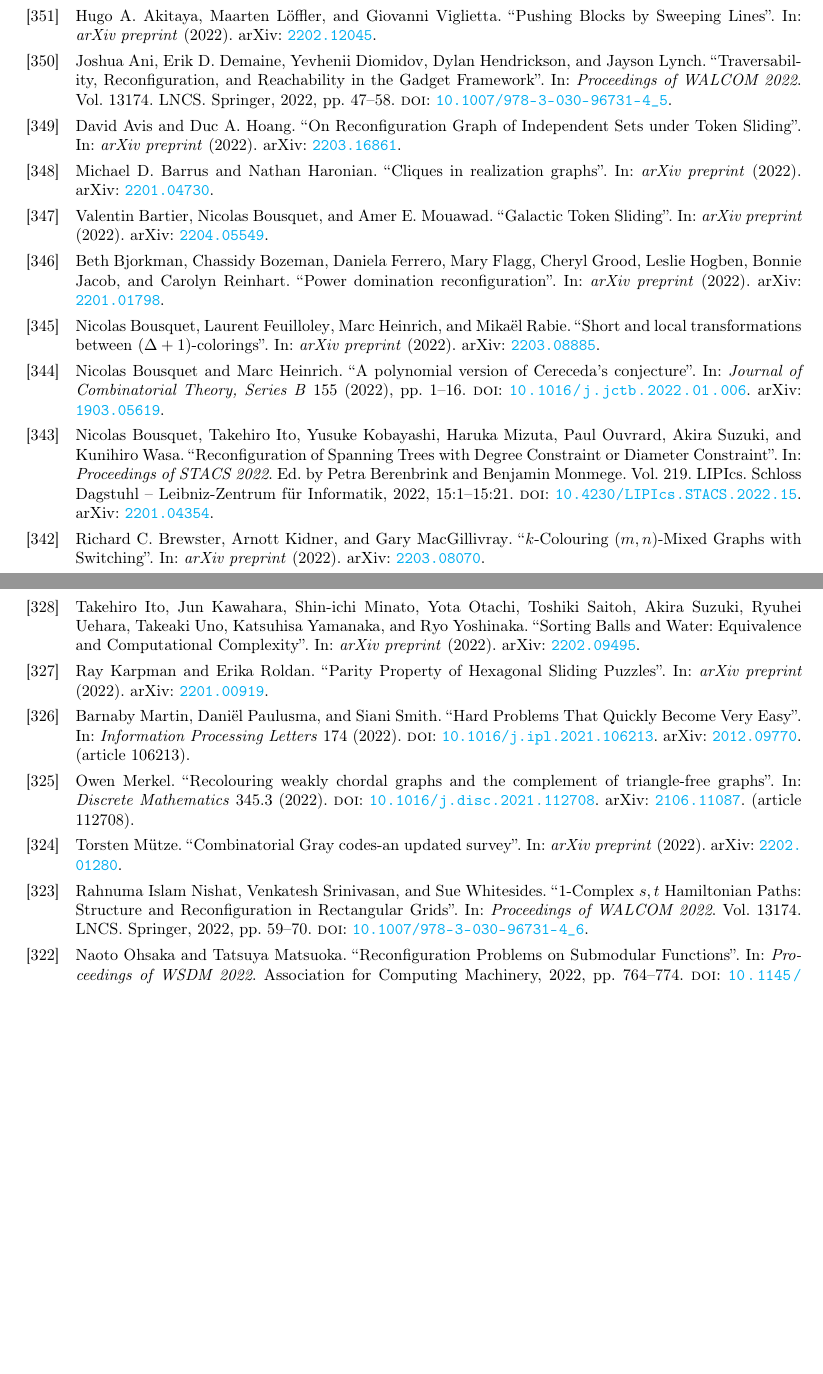
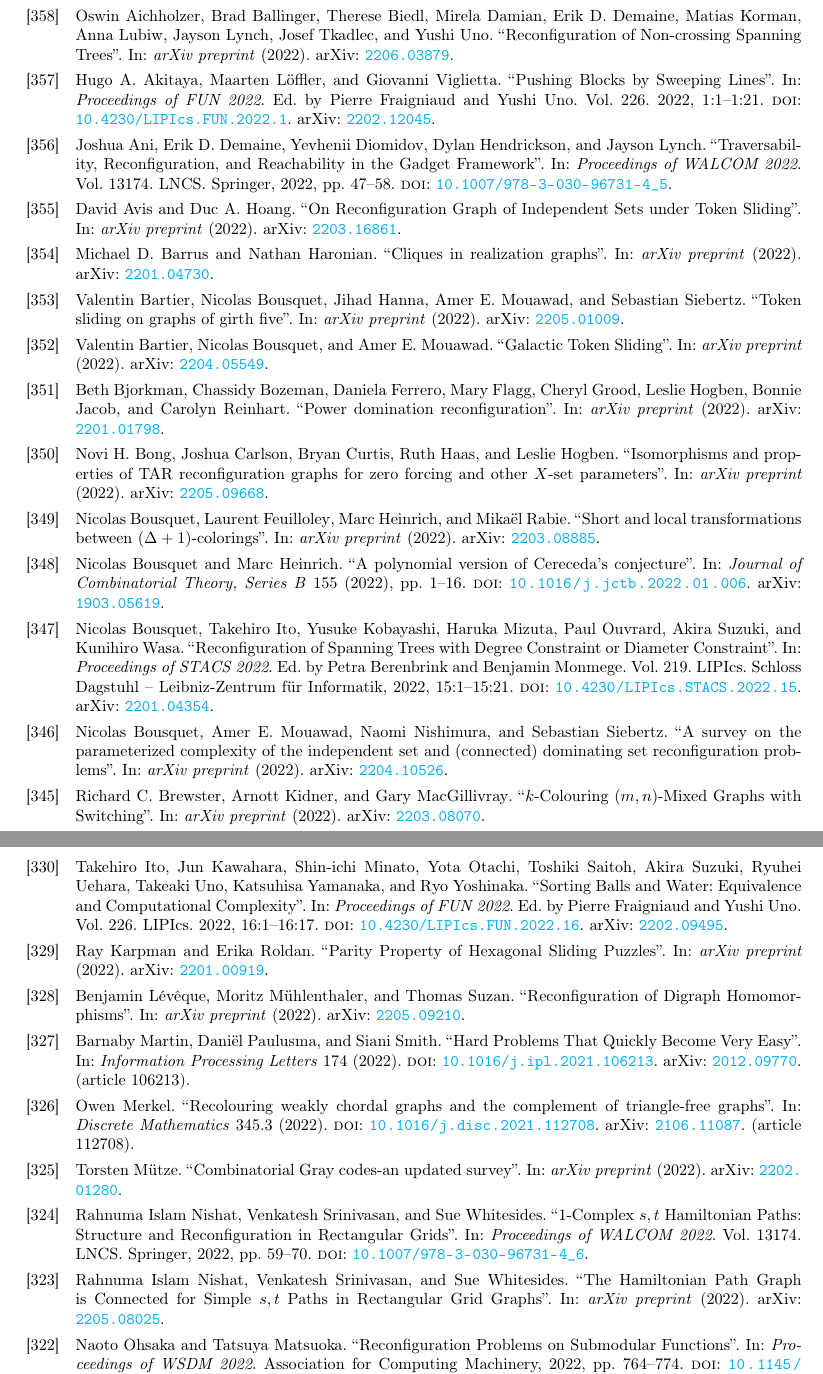
Before and after one commit to hoanganhduc/core-pubs, a LaTeX paper (main.tex, which reads core.bib): two parts of pages 3 and 4 of 22 before the commit and two parts of pages 3 and 4 of 23 after it, joined at a grey line, cut at the place of the change, the shorter picture padded with empty space. Compiled offline with pdfLaTeX.

Commit message:
Update on Overleaf.

```diff
--- a/core.bib
+++ b/core.bib
@@ -4,0 +8,5 @@
+	author        = {Oswin Aichholzer and Brad Ballinger and Therese Biedl and Mirela Damian and Erik D. Demaine and Matias Korman and Anna Lubiw and Jayson Lynch and Josef Tkadlec and Yushi Uno},
+	year          = {2022},
+	journal       = {arXiv preprint},
+	archiveprefix = {arXiv},
+	eprint        = {2206.03879}
@@ -4,0 +17 @@
+	year          = {2022},
@@ -5,3 +22,41 @@
+	title         = {{Isomorphisms and properties of TAR reconfiguration graphs for zero forcing and other $X$-set parameters}},
+	author        = {Novi H. Bong and Joshua Carlson and Bryan Curtis and Ruth Haas and Leslie Hogben},
+	year          = {2022},
+	journal       = {arXiv preprint},
+	archiveprefix = {arXiv},
+	eprint        = {2205.09668}
+}
+@article{journals/corr/LevequeMS22,
+	title         = {{Reconfiguration of Digraph Homomorphisms}},
+	author        = {Benjamin L\'{e}v\^{e}que and Moritz M\"{u}hlenthaler and Thomas Suzan},
+	year          = {2022},
+	journal       = {arXiv preprint},
+	archiveprefix = {arXiv},
+	eprint        = {2205.09210}
+}
+@article{journals/corr/NishatSW22,
+	title         = {{The Hamiltonian Path Graph is Connected for Simple $s,t$ Paths in Rectangular Grid Graphs}},
+	author        = {Rahnuma Islam Nishat and Venkatesh Srinivasan and Sue Whitesides},
+	year          = {2022},
+	journal       = {arXiv preprint},
+	archiveprefix = {arXiv},
+	eprint        = {2205.08025}
+}
+@article{journals/corr/BartierBHMS22,
+	title         = {{Token sliding on graphs of girth five}},
+	author        = {Valentin Bartier and Nicolas Bousquet and Jihad Hanna and Amer E. Mouawad and Sebastian Siebertz},
+	year          = {2022},
+	journal       = {arXiv preprint},
+	archiveprefix = {arXiv},
+	eprint        = {2205.01009}
+}
+@article{journals/corr/BousquetMNS22,
+	title         = {{A survey on the parameterized complexity of the independent set and (connected) dominating set reconfiguration problems}},
+	author        = {Nicolas Bousquet and Amer E. Mouawad and Naomi Nishimura and Sebastian Siebertz},
+	year          = {2022},
+	journal       = {arXiv preprint},
+	archiveprefix = {arXiv},
+	eprint        = {2204.10526}
 }
 @article{journals/corr/CambieCC22,
 	title         = {{Optimally Reconfiguring List and Correspondence Colourings}},
@@ -181,7 +237,11 @@
 	title         = {{Pushing Blocks by Sweeping Lines}},
 	author        = {Hugo A. Akitaya and Maarten L\"{o}ffler and Giovanni Viglietta},
 	year          = {2022},
-	journal       = {arXiv preprint},
+	booktitle     = {Proceedings of FUN 2022},
+	volume        = {226},
+	pages         = {1:1--1:21},
+	doi           = {10.4230/LIPIcs.FUN.2022.1},
+	editor        = {Fraigniaud, Pierre and Uno, Yushi},
 	archiveprefix = {arXiv},
 	eprint        = {2202.12045}
 }
@@ -197,3 +257,9 @@
 	title         = {{Sorting Balls and Water: Equivalence and Computational Complexity}},
 	author        = {Takehiro Ito and Jun Kawahara and Shin-ichi Minato and Yota Otachi and Toshiki Saitoh and Akira Suzuki and Ryuhei Uehara and Takeaki Uno and Katsuhisa Yamanaka and Ryo Yoshinaka},
 	year          = {2022},
+	booktitle     = {Proceedings of FUN 2022},
+	series        = {LIPIcs},
+	volume        = {226},
+	pages         = {16:1--16:17},
+	doi           = {10.4230/LIPIcs.FUN.2022.16},
+	editor        = {Fraigniaud, Pierre and Uno, Yushi},
--- a/main.tex
+++ b/main.tex
@@ -15,7 +15,7 @@
             ]{hyperref}
 
 \title{List of some publications related to Combinatorial Reconfiguration}
-\date{April 21, 2022}
+\date{June 10, 2022}
 
 \usepackage[backend=biber, safeinputenc, style=numeric, sorting=ynt, maxbibnames=20, labeldateparts=true, defernumbers=true]{biblatex}
 
```
Also changed, not shown: core.bib (19 more changed lines).
